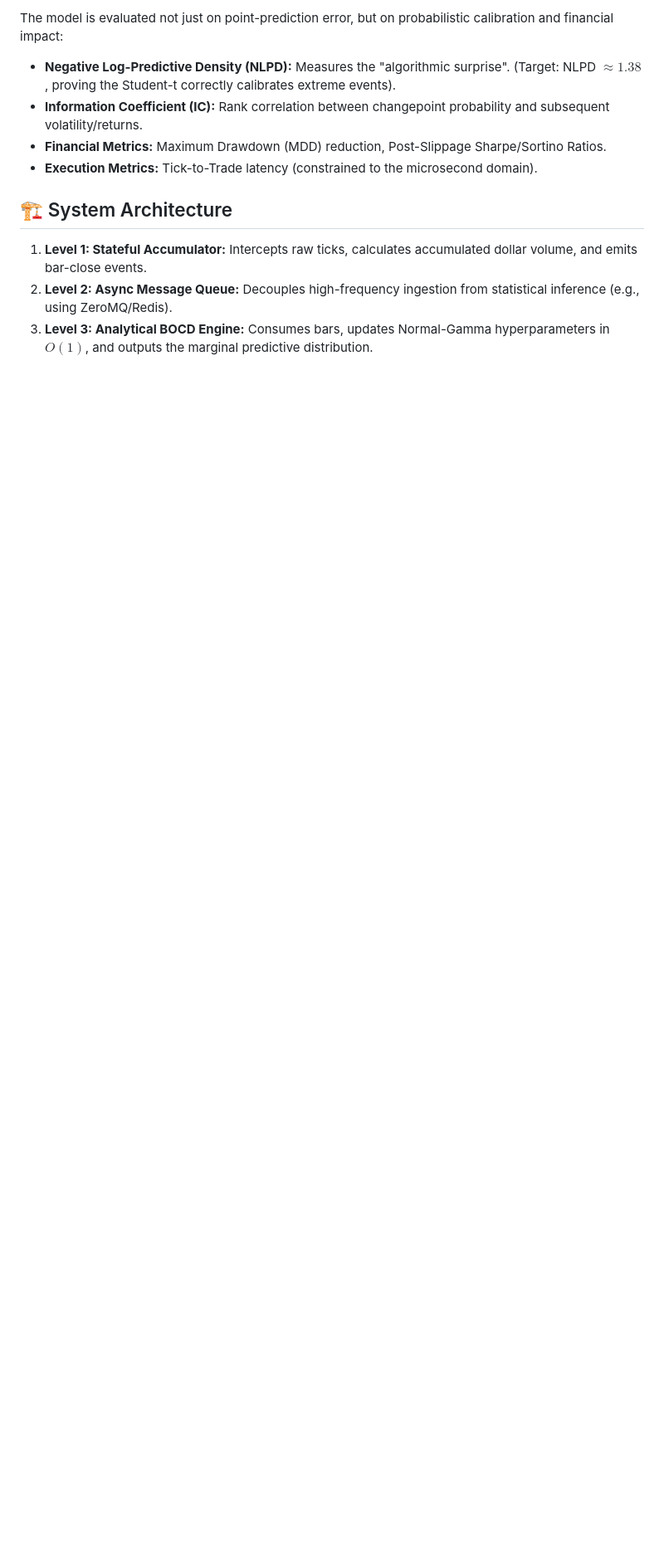
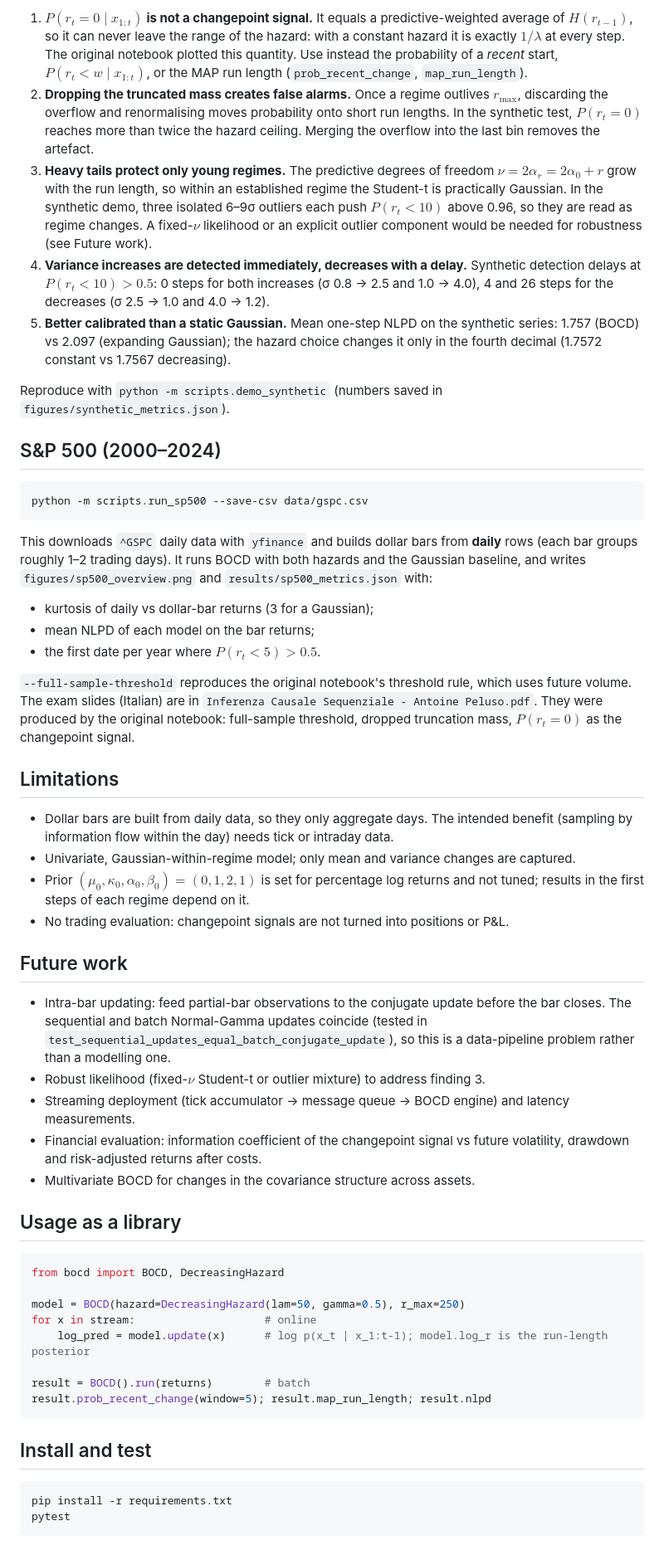
Before and after one commit to TTToine/Causal-BOCD-Financial-Data, a Markdown page: README.md, the part around one of its changes. Shown at 83% size. GitHub-like rendering; blank space fills up the shorter version.

````diff
--- a/README.md
+++ b/README.md
@@ -40,12 +49,88 @@ $$p(x_t | x_{1:t-1}) = \text{Student-t}\left(x_t \mid \mu_{t-1}, \frac{\beta_{t-
 
-The model is evaluated not just on point-prediction error, but on probabilistic calibration and financial impact:
-*   **Negative Log-Predictive Density (NLPD):** Measures the "algorithmic surprise". (Target: NLPD $\approx 1.38$, proving the Student-t correctly calibrates extreme events).
-*   **Information Coefficient (IC):** Rank correlation between changepoint probability and subsequent volatility/returns.
-*   **Financial Metrics:** Maximum Drawdown (MDD) reduction, Post-Slippage Sharpe/Sortino Ratios.
-*   **Execution Metrics:** Tick-to-Trade latency (constrained to the microsecond domain).
+1. **$P(r_t = 0 \mid x_{1:t})$ is not a changepoint signal.** It equals a
+   predictive-weighted average of $H(r_{t-1})$, so it can never leave the range of
+   the hazard: with a constant hazard it is exactly $1/\lambda$ at every step. The
+   original notebook plotted this quantity. Use instead the probability of a *recent*
+   start, $P(r_t < w \mid x_{1:t})$, or the MAP run length (`prob_recent_change`, `map_run_length`).
+2. **Dropping the truncated mass creates false alarms.** Once a regime outlives
+   $r_{\max}$, discarding the overflow and renormalising moves probability onto short
+   run lengths. In the synthetic test, $P(r_t=0)$ reaches more than twice the hazard
+   ceiling. Merging the overflow into the last bin removes the artefact.
+3. **Heavy tails protect only young regimes.** The predictive degrees of freedom
+   $\nu = 2\alpha_r = 2\alpha_0 + r$ grow with the run length, so within an established
+   regime the Student-t is practically Gaussian. In the synthetic demo, three isolated
+   6–9σ outliers each push $P(r_t<10)$ above 0.96, so they are read as regime changes.
+   A fixed-$\nu$ likelihood or an explicit outlier component would be needed for
+   robustness (see Future work).
+4. **Variance increases are detected immediately, decreases with a delay.** Synthetic
+   detection delays at $P(r_t<10) > 0.5$: 0 steps for both increases (σ 0.8 → 2.5 and
+   1.0 → 4.0), 4 and 26 steps for the decreases (σ 2.5 → 1.0 and 4.0 → 1.2).
+5. **Better calibrated than a static Gaussian.** Mean one-step NLPD on the synthetic
+   series: 1.757 (BOCD) vs 2.097 (expanding Gaussian); the hazard choice changes it
+   only in the fourth decimal (1.7572 constant vs 1.7567 decreasing).
 
-## 🏗️ System Architecture
+Reproduce with `python -m scripts.demo_synthetic` (numbers saved in `figures/synthetic_metrics.json`).
 
-1.  **Level 1: Stateful Accumulator:** Intercepts raw ticks, calculates accumulated dollar volume, and emits bar-close events.
-2.  **Level 2: Async Message Queue:** Decouples high-frequency ingestion from statistical inference (e.g., using ZeroMQ/Redis).
-3.  **Level 3: Analytical BOCD Engine:** Consumes bars, updates Normal-Gamma hyperparameters in $O(1)$, and outputs the marginal predictive distribution.
+## S&P 500 (2000–2024)
+
+```bash
+python -m scripts.run_sp500 --save-csv data/gspc.csv
+```
+
+This downloads `^GSPC` daily data with `yfinance` and builds dollar bars from **daily**
+rows (each bar groups roughly 1–2 trading days). It runs BOCD with both hazards and the
+Gaussian baseline, and writes `figures/sp500_overview.png` and
+`results/sp500_metrics.json` with:
+
+- kurtosis of daily vs dollar-bar returns (3 for a Gaussian);
+- mean NLPD of each model on the bar returns;
+- the first date per year where $P(r_t < 5) > 0.5$.
+
+`--full-sample-threshold` reproduces the original notebook's threshold rule, which
+uses future volume. The exam slides (Italian) are in
+`Inferenza Causale Sequenziale - Antoine Peluso.pdf`. They were produced by the original
+notebook: full-sample threshold, dropped truncation mass, $P(r_t=0)$ as the changepoint signal.
+
+<!-- TODO: add sp500_overview.png and the metrics table after running the script -->
+
+## Limitations
+
+- Dollar bars are built from daily data, so they only aggregate days. The intended
+  benefit (sampling by information flow within the day) needs tick or intraday data.
+- Univariate, Gaussian-within-regime model; only mean and variance changes are captured.
+- Prior $(\mu_0,\kappa_0,\alpha_0,\beta_0) = (0, 1, 2, 1)$ is set for percentage log
+  returns and not tuned; results in the first steps of each regime depend on it.
+- No trading evaluation: changepoint signals are not turned into positions or P&L.
+
+## Future work
+
+- Intra-bar updating: feed partial-bar observations to the conjugate update before the
+  bar closes. The sequential and batch Normal-Gamma updates coincide (tested in
+  `test_sequential_updates_equal_batch_conjugate_update`), so this is a data-pipeline
+  problem rather than a modelling one.
+- Robust likelihood (fixed-$\nu$ Student-t or outlier mixture) to address finding 3.
+- Streaming deployment (tick accumulator → message queue → BOCD engine) and latency measurements.
+- Financial evaluation: information coefficient of the changepoint signal vs future
+  volatility, drawdown and risk-adjusted returns after costs.
+- Multivariate BOCD for changes in the covariance structure across assets.
+
+## Usage as a library
+
+```python
+from bocd import BOCD, DecreasingHazard
+
+model = BOCD(hazard=DecreasingHazard(lam=50, gamma=0.5), r_max=250)
+for x in stream:                    # online
+    log_pred = model.update(x)      # log p(x_t | x_1:t-1); model.log_r is the run-length posterior
+
+result = BOCD().run(returns)        # batch
+result.prob_recent_change(window=5); result.map_run_length; result.nlpd
+```
+
+## Install and test
+
+```bash
+pip install -r requirements.txt
+pytest
+```
+
````
Also changed, not shown: other parts of README.md (+56 -25 lines), figures/sp500_overview.png (added), figures/synthetic_overview.png (added), 16 other files.
